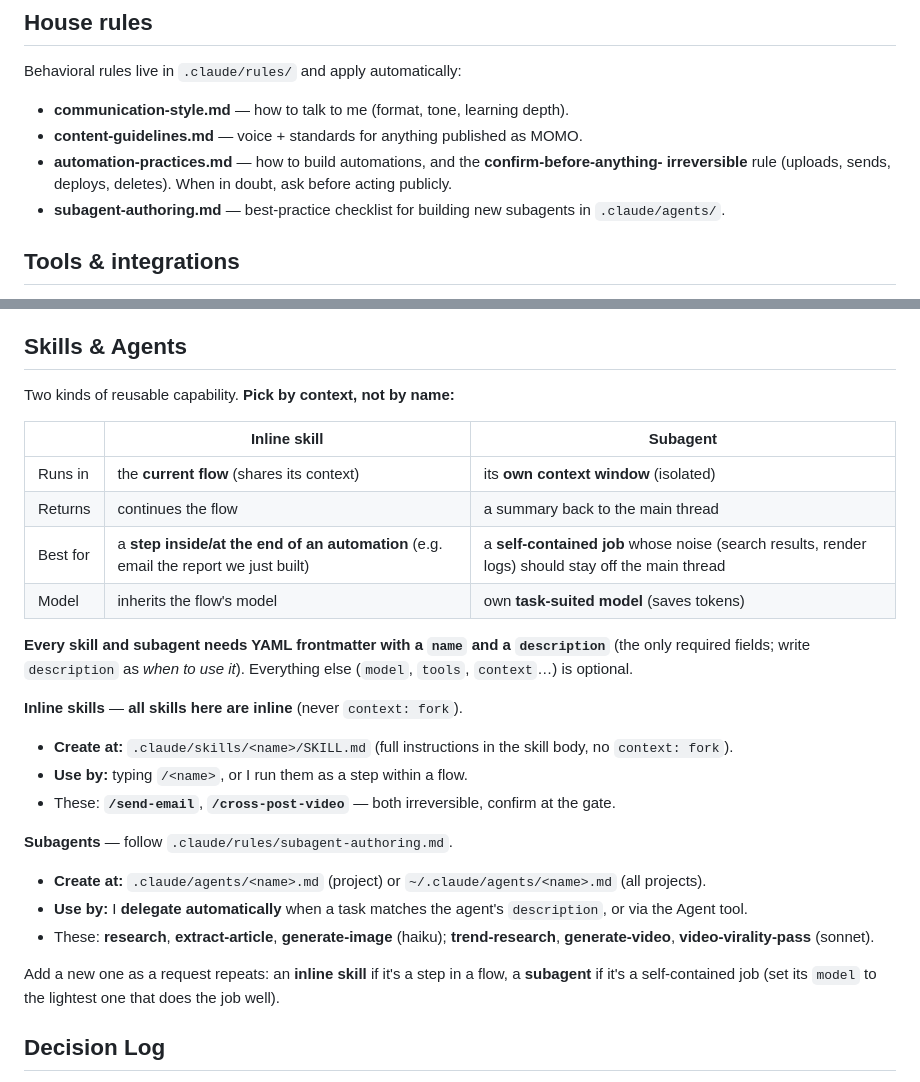
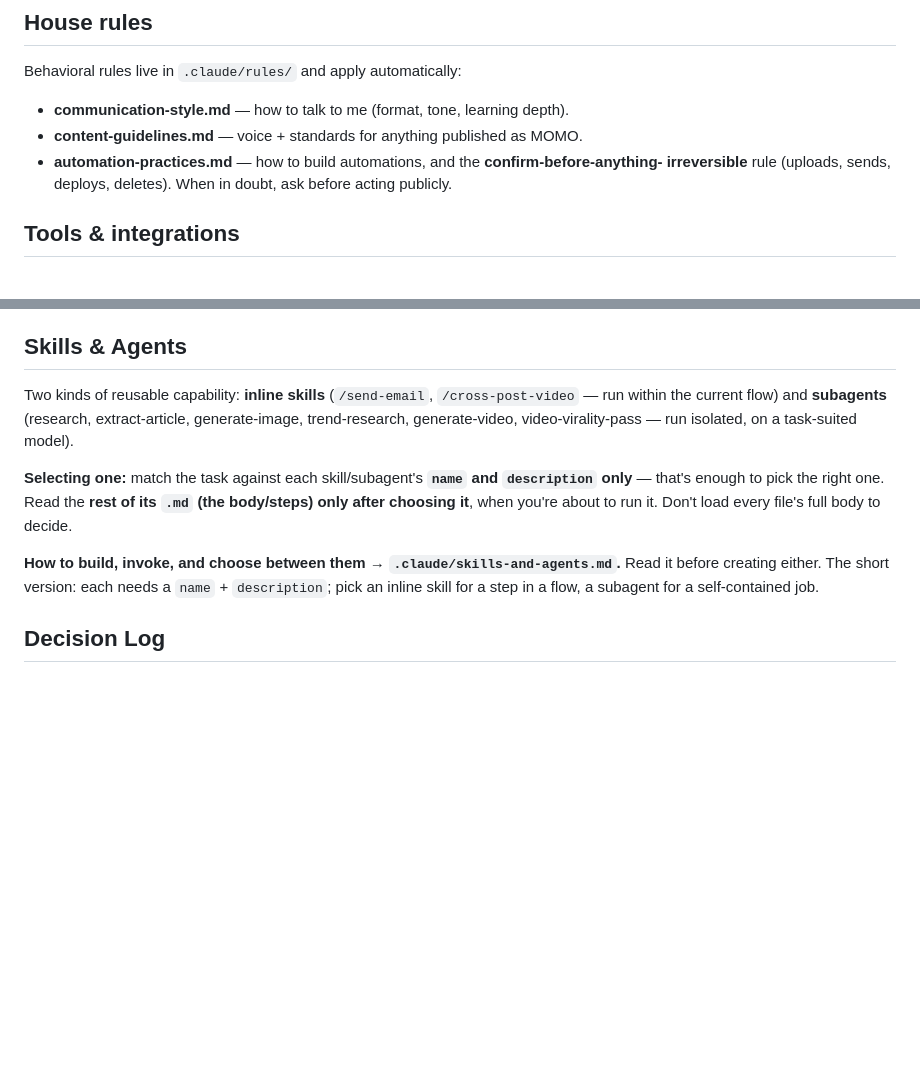
Before and after one commit to momoazm/ranking-shorts, a Markdown page: CLAUDE.md, 2 parts joined by grey strips. GitHub-like rendering; blank space fills up the shorter version.

```diff
--- a/CLAUDE.md
+++ b/CLAUDE.md
@@ -24,7 +24,6 @@ Behavioral rules live in `.claude/rules/` and apply automatically:
 - **content-guidelines.md** — voice + standards for anything published as MOMO.
 - **automation-practices.md** — how to build automations, and the **confirm-before-anything-
   irreversible** rule (uploads, sends, deploys, deletes). When in doubt, ask before acting publicly.
-- **subagent-authoring.md** — best-practice checklist for building new subagents in `.claude/agents/`.
 
 ## Tools & integrations
 - **Claude Code** — primary build environment (this folder).
@@ -63,32 +62,17 @@ song) as well as ongoing operation. **Read a project's rules file before working
 workstreams get their own folder + README here.
 
 ## Skills & Agents
-Two kinds of reusable capability. **Pick by context, not by name:**
+Two kinds of reusable capability: **inline skills** (`/send-email`, `/cross-post-video` — run within
+the current flow) and **subagents** (research, extract-article, generate-image, trend-research,
+generate-video, video-virality-pass — run isolated, on a task-suited model).
 
-| | **Inline skill** | **Subagent** |
-|---|---|---|
-| Runs in | the **current flow** (shares its context) | its **own context window** (isolated) |
-| Returns | continues the flow | a summary back to the main thread |
-| Best for | a **step inside/at the end of an automation** (e.g. email the report we just built) | a **self-contained job** whose noise (search results, render logs) should stay off the main thread |
-| Model | inherits the flow's model | own **task-suited model** (saves tokens) |
+**Selecting one:** match the task against each skill/subagent's **`name` and `description` only** —
+that's enough to pick the right one. Read the **rest of its `.md` (the body/steps) only after
+choosing it**, when you're about to run it. Don't load every file's full body to decide.
 
-**Every skill and subagent needs YAML frontmatter with a `name` and a `description`** (the only
-required fields; write `description` as *when to use it*). Everything else (`model`, `tools`,
-`context`…) is optional.
-
-**Inline skills** — **all skills here are inline** (never `context: fork`).
-- **Create at:** `.claude/skills/<name>/SKILL.md` (full instructions in the skill body, no `context: fork`).
-- **Use by:** typing `/<name>`, or I run them as a step within a flow.
-- These: **`/send-email`**, **`/cross-post-video`** — both irreversible, confirm at the gate.
-
-**Subagents** — follow `.claude/rules/subagent-authoring.md`.
-- **Create at:** `.claude/agents/<name>.md` (project) or `~/.claude/agents/<name>.md` (all projects).
-- **Use by:** I **delegate automatically** when a task matches the agent's `description`, or via the Agent tool.
-- These: **research**, **extract-article**, **generate-image** (haiku); **trend-research**,
-  **generate-video**, **video-virality-pass** (sonnet).
-
-Add a new one as a request repeats: an **inline skill** if it's a step in a flow, a **subagent** if
-it's a self-contained job (set its `model` to the lightest one that does the job well).
+**How to build, invoke, and choose between them → `.claude/skills-and-agents.md`.** Read it before
+creating either. The short version: each needs a `name` + `description`; pick an inline skill for a
+step in a flow, a subagent for a self-contained job.
 
 ## Decision Log
 Meaningful decisions go in `decisions/log.md` — **append-only**, never edit past entries.
```
Also changed, not shown: .claude/rules/subagent-authoring.md (deleted, +0 -35 lines), .claude/skills-and-agents.md (added, +61 -0 lines).
